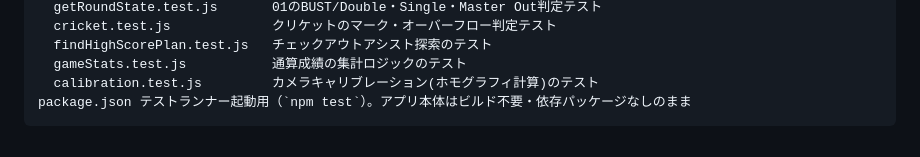
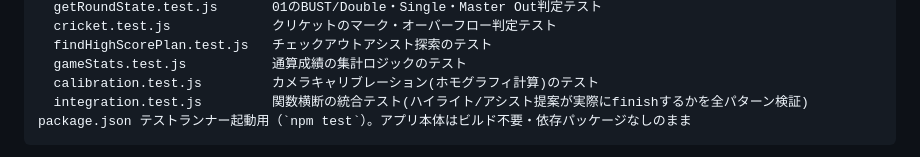
Before and after one commit to menosgrande/pub_darts_cabin_scorer, a Markdown page: README.md, the part around the change. Rendered like a GitHub page.

````diff
--- a/README.md
+++ b/README.md
@@ -104,6 +104,7 @@ tests/       Node組み込み(node:test)によるゲームロジックの自動
   findHighScorePlan.test.js   チェックアウトアシスト探索のテスト
   gameStats.test.js           通算成績の集計ロジックのテスト
   calibration.test.js         カメラキャリブレーション(ホモグラフィ計算)のテスト
+  integration.test.js         関数横断の統合テスト(ハイライト/アシスト提案が実際にfinishするかを全パターン検証)
 package.json テストランナー起動用（`npm test`）。アプリ本体はビルド不要・依存パッケージなしのまま
 ```
 
````
Also changed, not shown: STATE_MANAGEMENT.md (+14 -1 lines).
